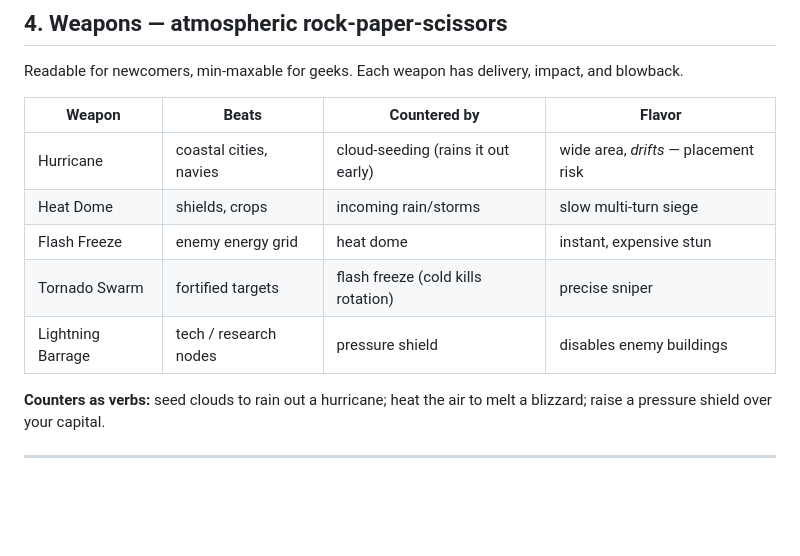
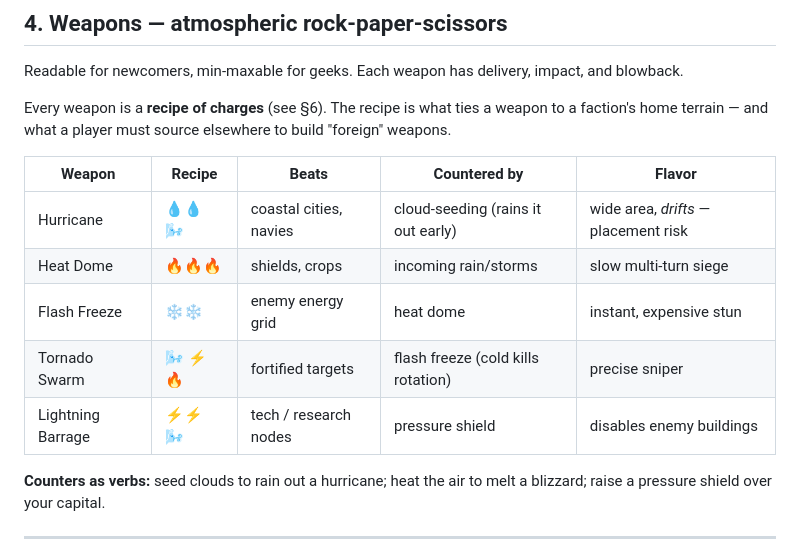
Before and after one commit to jontravelist/Planetearth, a Markdown page: DESIGN.md, the part around one of its changes. GitHub-like rendering; blank space fills up the shorter version.

```diff
--- a/DESIGN.md
+++ b/DESIGN.md
@@ -57,13 +57,17 @@ async turn-based PvP addictive.
 Readable for newcomers, min-maxable for geeks. Each weapon has delivery, impact,
 and blowback.
 
-| Weapon | Beats | Countered by | Flavor |
-|--------|-------|--------------|--------|
-| Hurricane | coastal cities, navies | cloud-seeding (rains it out early) | wide area, *drifts* — placement risk |
-| Heat Dome | shields, crops | incoming rain/storms | slow multi-turn siege |
-| Flash Freeze | enemy energy grid | heat dome | instant, expensive stun |
-| Tornado Swarm | fortified targets | flash freeze (cold kills rotation) | precise sniper |
-| Lightning Barrage | tech / research nodes | pressure shield | disables enemy buildings |
+Every weapon is a **recipe of charges** (see §6). The recipe is what ties a
+weapon to a faction's home terrain — and what a player must source elsewhere to
+build "foreign" weapons.
+
+| Weapon | Recipe | Beats | Countered by | Flavor |
+|--------|--------|-------|--------------|--------|
+| Hurricane | 💧💧 🌬️ | coastal cities, navies | cloud-seeding (rains it out early) | wide area, *drifts* — placement risk |
+| Heat Dome | 🔥🔥🔥 | shields, crops | incoming rain/storms | slow multi-turn siege |
+| Flash Freeze | ❄️❄️ | enemy energy grid | heat dome | instant, expensive stun |
+| Tornado Swarm | 🌬️ ⚡ 🔥 | fortified targets | flash freeze (cold kills rotation) | precise sniper |
+| Lightning Barrage | ⚡⚡ 🌬️ | tech / research nodes | pressure shield | disables enemy buildings |
 
 **Counters as verbs:** seed clouds to rain out a hurricane; heat the air to melt
 a blizzard; raise a pressure shield over your capital.
```
Also changed, not shown: other parts of DESIGN.md (+62 -4 lines).
